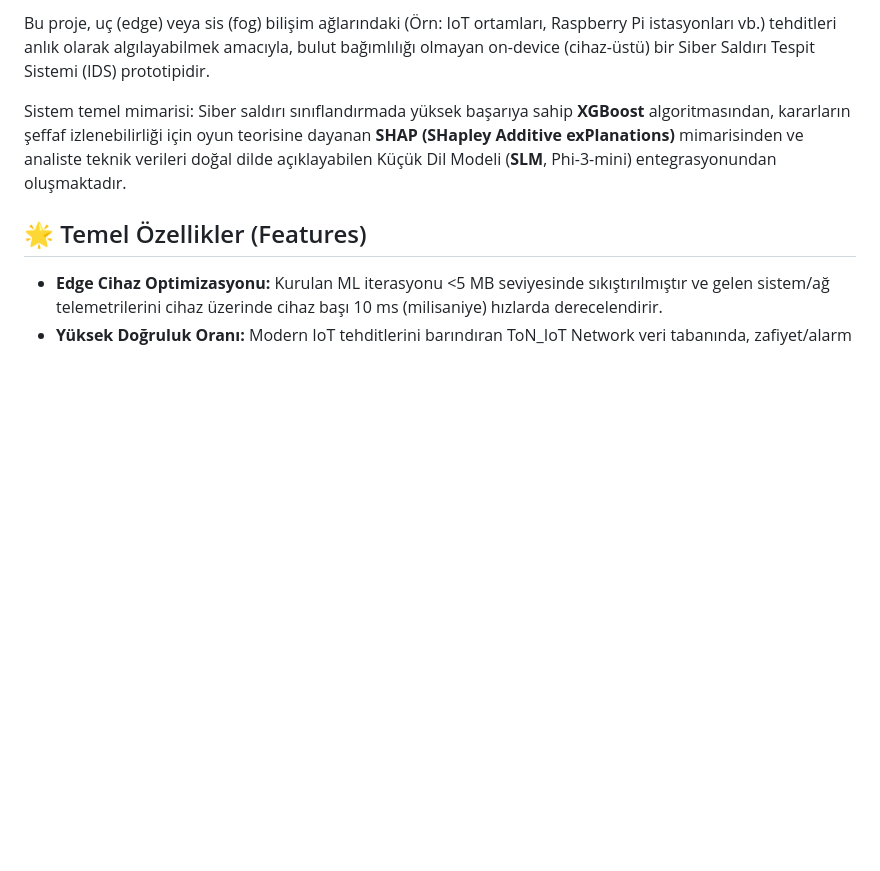
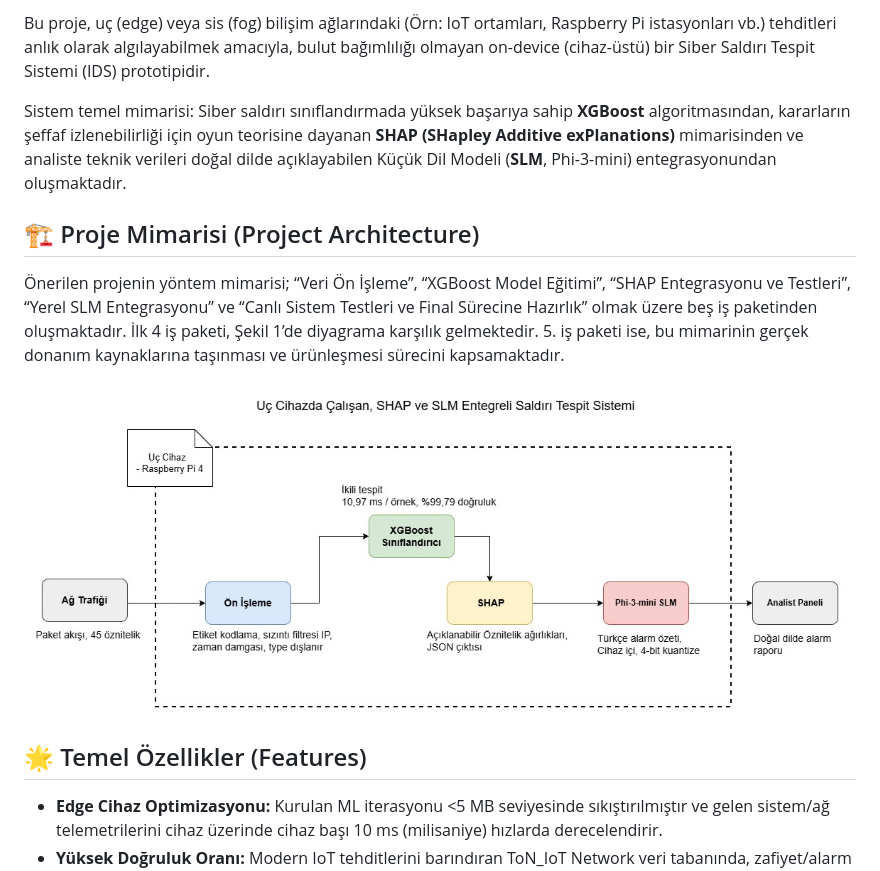
Before and after one commit to galiperbas/HIDS-XGBoost-SHAP-SLM, a Markdown page: README.md, the part around the change. GitHub-like rendering; pictures changed too: 2242.jpg (added); blank space fills up the shorter version.

Commit message:
Diyagram added

```diff
--- a/README.md
+++ b/README.md
@@ -4,6 +4,12 @@
 Bu proje, uç (edge) veya sis (fog) bilişim ağlarındaki (Örn: IoT ortamları, Raspberry Pi istasyonları vb.) tehditleri anlık olarak algılayabilmek amacıyla, bulut bağımlılığı olmayan on-device (cihaz-üstü) bir Siber Saldırı Tespit Sistemi (IDS) prototipidir.
 
 Sistem temel mimarisi: Siber saldırı sınıflandırmada yüksek başarıya sahip **XGBoost** algoritmasından, kararların şeffaf izlenebilirliği için oyun teorisine dayanan **SHAP (SHapley Additive exPlanations)** mimarisinden ve analiste teknik verileri doğal dilde açıklayabilen Küçük Dil Modeli (**SLM**, Phi-3-mini) entegrasyonundan oluşmaktadır.
+
+## 🏗️ Proje Mimarisi (Project Architecture)
+
+Önerilen projenin yöntem mimarisi; “Veri Ön İşleme”, “XGBoost Model Eğitimi”, “SHAP Entegrasyonu ve Testleri”, “Yerel SLM Entegrasyonu” ve “Canlı Sistem Testleri ve Final Sürecine Hazırlık” olmak üzere beş iş paketinden oluşmaktadır. İlk 4 iş paketi, Şekil 1’de diyagrama karşılık gelmektedir. 5. iş paketi ise, bu mimarinin gerçek donanım kaynaklarına taşınması ve ürünleşmesi sürecini kapsamaktadır.
+
+![Şekil 1: Proje Mimarisi Diyagramı](2242.jpg)
 
 ## 🌟 Temel Özellikler (Features)
 
```
Also changed, not shown: 1 other file.
